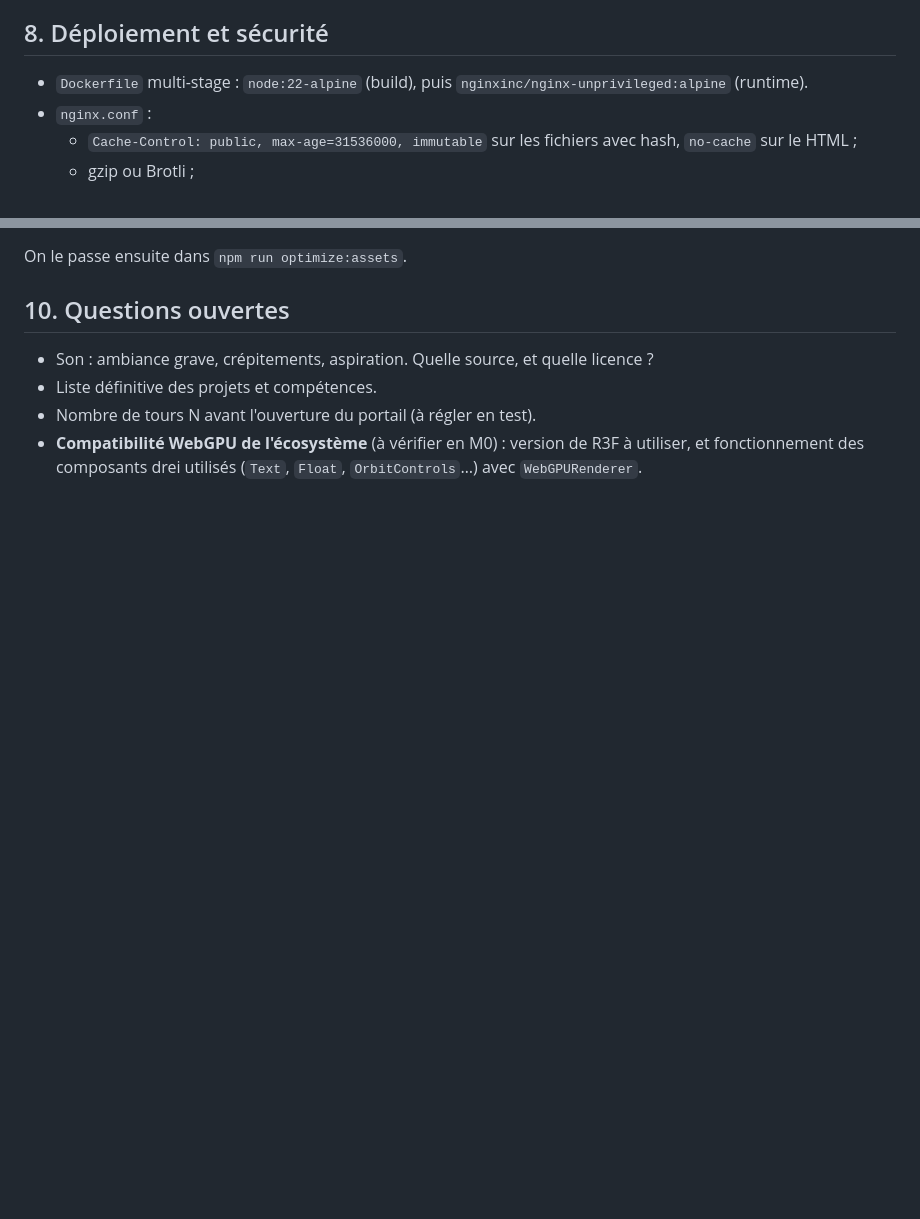
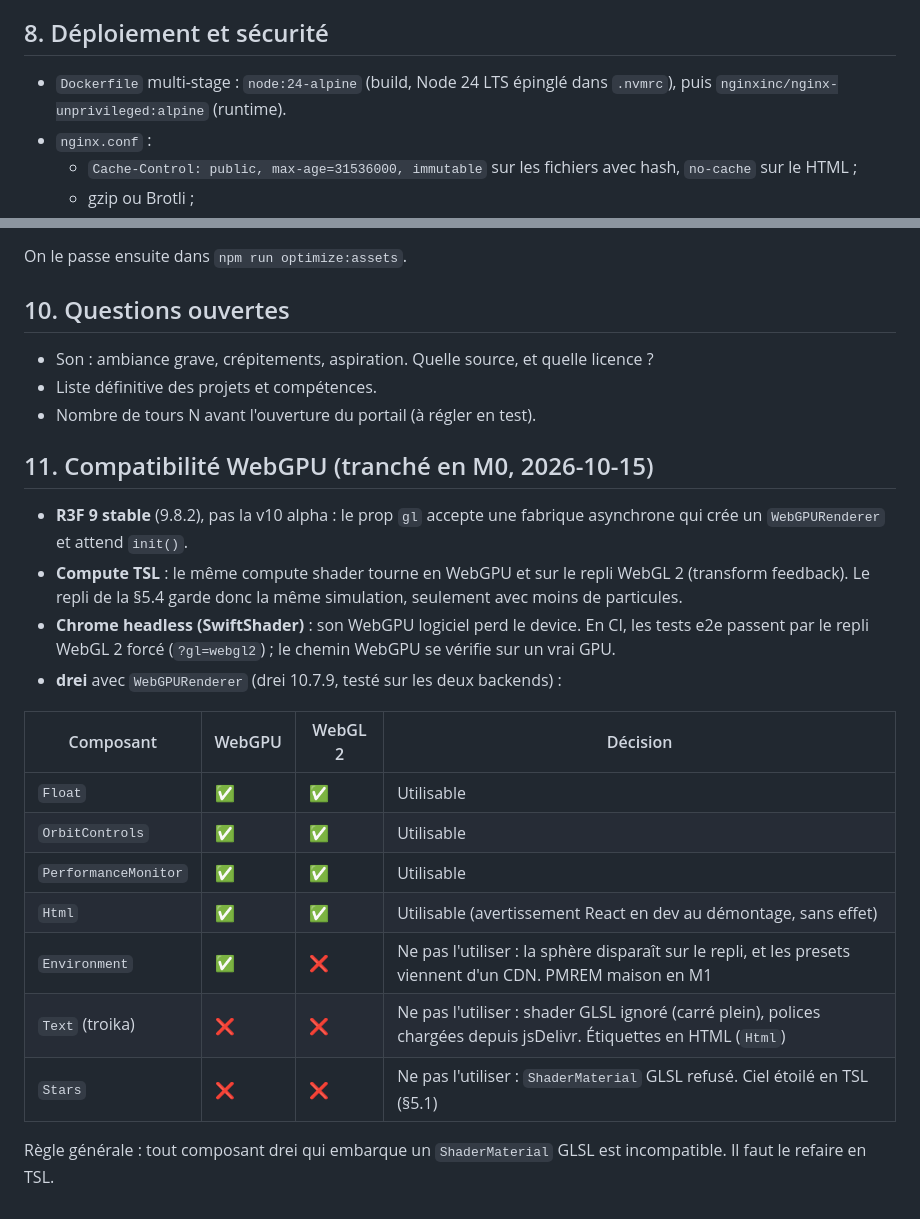
Before and after one commit to Calixteair/portfolio, a Markdown page: docs/SPEC.md, 2 parts joined by grey strips. GitHub-like rendering; blank space fills up the shorter version.

Commit message:
docs: record WebGPU compatibility findings from M0
drei Float, OrbitControls, Html and PerformanceMonitor work on both
backends; Text, Stars (GLSL ShaderMaterial) and Environment (fails on the
WebGL 2 fallback, CDN presets) are excluded. R3F 9 stable is enough, TSL
compute runs on the WebGL 2 fallback. Build image moves to node:24-alpine.

Co-Authored-By: Claude Opus 5.5 <noreply@anthropic.com>
Claude-Session: https://claude.ai/code/session_0187hQ674DqxqxYynPTfys2Q

```diff
--- a/docs/SPEC.md
+++ b/docs/SPEC.md
@@ -210,7 +210,7 @@ Placeholder pour le pendentif (en attendant le GLB de l'artiste) : une plaque **
 
 ## 8. Déploiement et sécurité
 
-- `Dockerfile` multi-stage : `node:22-alpine` (build), puis `nginxinc/nginx-unprivileged:alpine` (runtime).
+- `Dockerfile` multi-stage : `node:24-alpine` (build, Node 24 LTS épinglé dans `.nvmrc`), puis `nginxinc/nginx-unprivileged:alpine` (runtime).
 - `nginx.conf` :
   - `Cache-Control: public, max-age=31536000, immutable` sur les fichiers avec hash, `no-cache` sur le HTML ;
   - gzip ou Brotli ;
@@ -237,4 +237,22 @@ On le passe ensuite dans `npm run optimize:assets`.
 - Son : ambiance grave, crépitements, aspiration. Quelle source, et quelle licence ?
 - Liste définitive des projets et compétences.
 - Nombre de tours N avant l'ouverture du portail (à régler en test).
-- **Compatibilité WebGPU de l'écosystème** (à vérifier en M0) : version de R3F à utiliser, et fonctionnement des composants drei utilisés (`Text`, `Float`, `OrbitControls`…) avec `WebGPURenderer`.
+
+## 11. Compatibilité WebGPU (tranché en M0, 2026-10-15)
+
+- **R3F 9 stable** (9.8.2), pas la v10 alpha : le prop `gl` accepte une fabrique asynchrone qui crée un `WebGPURenderer` et attend `init()`.
+- **Compute TSL** : le même compute shader tourne en WebGPU et sur le repli WebGL 2 (transform feedback). Le repli de la §5.4 garde donc la même simulation, seulement avec moins de particules.
+- **Chrome headless (SwiftShader)** : son WebGPU logiciel perd le device. En CI, les tests e2e passent par le repli WebGL 2 forcé (`?gl=webgl2`) ; le chemin WebGPU se vérifie sur un vrai GPU.
+- **drei** avec `WebGPURenderer` (drei 10.7.9, testé sur les deux backends) :
+
+| Composant            | WebGPU | WebGL 2 | Décision                                                                                                            |
+| -------------------- | ------ | ------- | ------------------------------------------------------------------------------------------------------------------- |
+| `Float`              | ✅     | ✅      | Utilisable                                                                                                          |
+| `OrbitControls`      | ✅     | ✅      | Utilisable                                                                                                          |
+| `PerformanceMonitor` | ✅     | ✅      | Utilisable                                                                                                          |
+| `Html`               | ✅     | ✅      | Utilisable (avertissement React en dev au démontage, sans effet)                                                    |
+| `Environment`        | ✅     | ❌      | Ne pas l'utiliser : la sphère disparaît sur le repli, et les presets viennent d'un CDN. PMREM maison en M1          |
+| `Text` (troika)      | ❌     | ❌      | Ne pas l'utiliser : shader GLSL ignoré (carré plein), polices chargées depuis jsDelivr. Étiquettes en HTML (`Html`) |
+| `Stars`              | ❌     | ❌      | Ne pas l'utiliser : `ShaderMaterial` GLSL refusé. Ciel étoilé en TSL (§5.1)                                         |
+
+Règle générale : tout composant drei qui embarque un `ShaderMaterial` GLSL est incompatible. Il faut le refaire en TSL.
```
